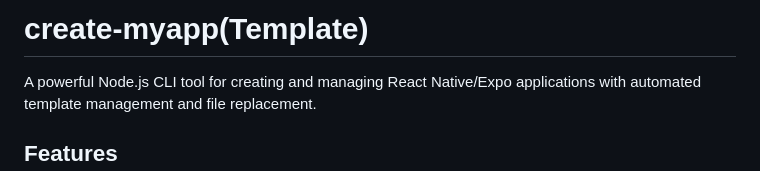
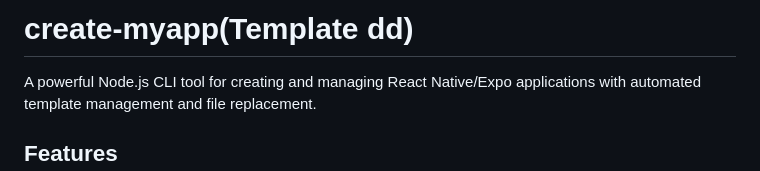
Before and after one commit to umermunir786/myapp, a Markdown page: README.md, the part around the change. GitHub-like rendering.

```diff
--- a/README.md
+++ b/README.md
@@ -1,4 +1,4 @@
-# create-myapp(Template)
+# create-myapp(Template dd)
 
 A powerful Node.js CLI tool for creating and managing React Native/Expo applications with automated template management and file replacement.
 
```
